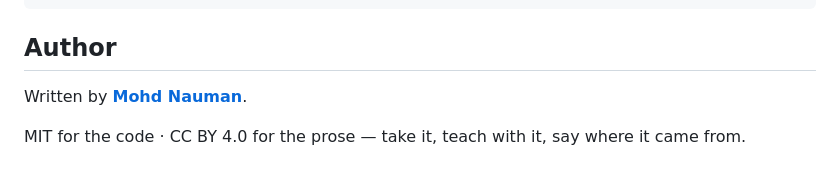
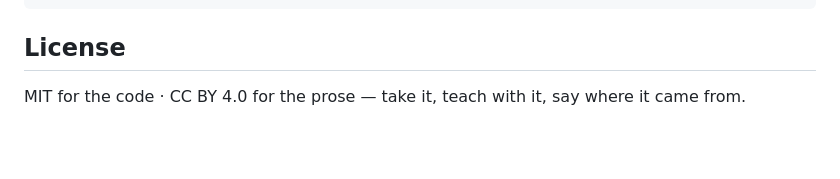
Before and after one commit to Noman654/moe-explained, a Markdown page: README.md, the part around the change. Rendered like a GitHub page; folded sections open; blank space fills up the shorter version.

Commit message:
Drop the redundant author section — the repo header already says whose it is

```diff
--- a/README.md
+++ b/README.md
@@ -68,8 +68,6 @@ tools/to_artifact.py # strips a chapter into a shareable fragment
 
 </details>
 
-## Author
-
-Written by **[Mohd Nauman](https://github.com/Noman654)**.
+## License
 
 MIT for the code · CC BY 4.0 for the prose — take it, teach with it, say where it came from.
```
